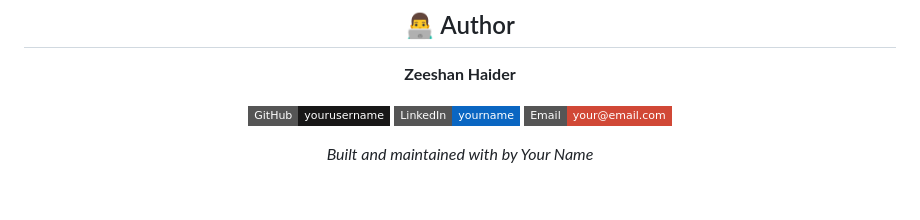
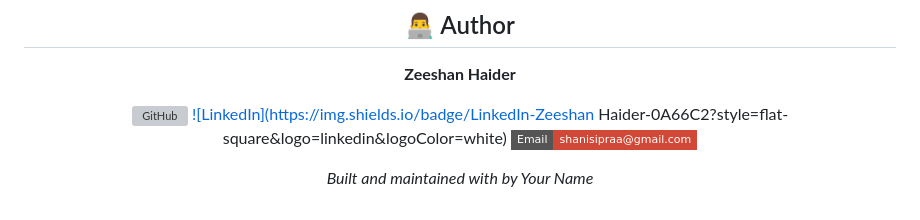
Before and after one commit to zeeshancodes-py/resumeforge, a Markdown page: README.md, the part around the change. Rendered like a GitHub page; badges without logos; grey boxes are pictures that could not be loaded.

Commit message:
Update contact links in README.md

```diff
--- a/README.md
+++ b/README.md
@@ -584,9 +584,9 @@ FITNESS FOR A PARTICULAR PURPOSE AND NONINFRINGEMENT.
 
 **Zeeshan Haider**
 
-[![GitHub](https://img.shields.io/badge/GitHub-yourusername-181717?style=flat-square&logo=github&logoColor=white)](https://github.com/zeeshancodes-py)
-[![LinkedIn](https://img.shields.io/badge/LinkedIn-yourname-0A66C2?style=flat-square&logo=linkedin&logoColor=white)](https://linkedin.com/in/zeeshan-haider-4b307334b)
-[![Email](https://img.shields.io/badge/Email-your@email.com-D14836?style=flat-square&logo=gmail&logoColor=white)](mailto:shanisipraa@gmail.com)
+[![GitHub](https://img.shields.io/badge/GitHub-zeeshancodes-py-181717?style=flat-square&logo=github&logoColor=white)](https://github.com/zeeshancodes-py)
+[![LinkedIn](https://img.shields.io/badge/LinkedIn-Zeeshan Haider-0A66C2?style=flat-square&logo=linkedin&logoColor=white)](https://linkedin.com/in/zeeshan-haider-4b307334b)
+[![Email](https://img.shields.io/badge/Email-shanisipraa@gmail.com-D14836?style=flat-square&logo=gmail&logoColor=white)](mailto:shanisipraa@gmail.com)
 
 *Built and maintained with  by Your Name*
 
```
